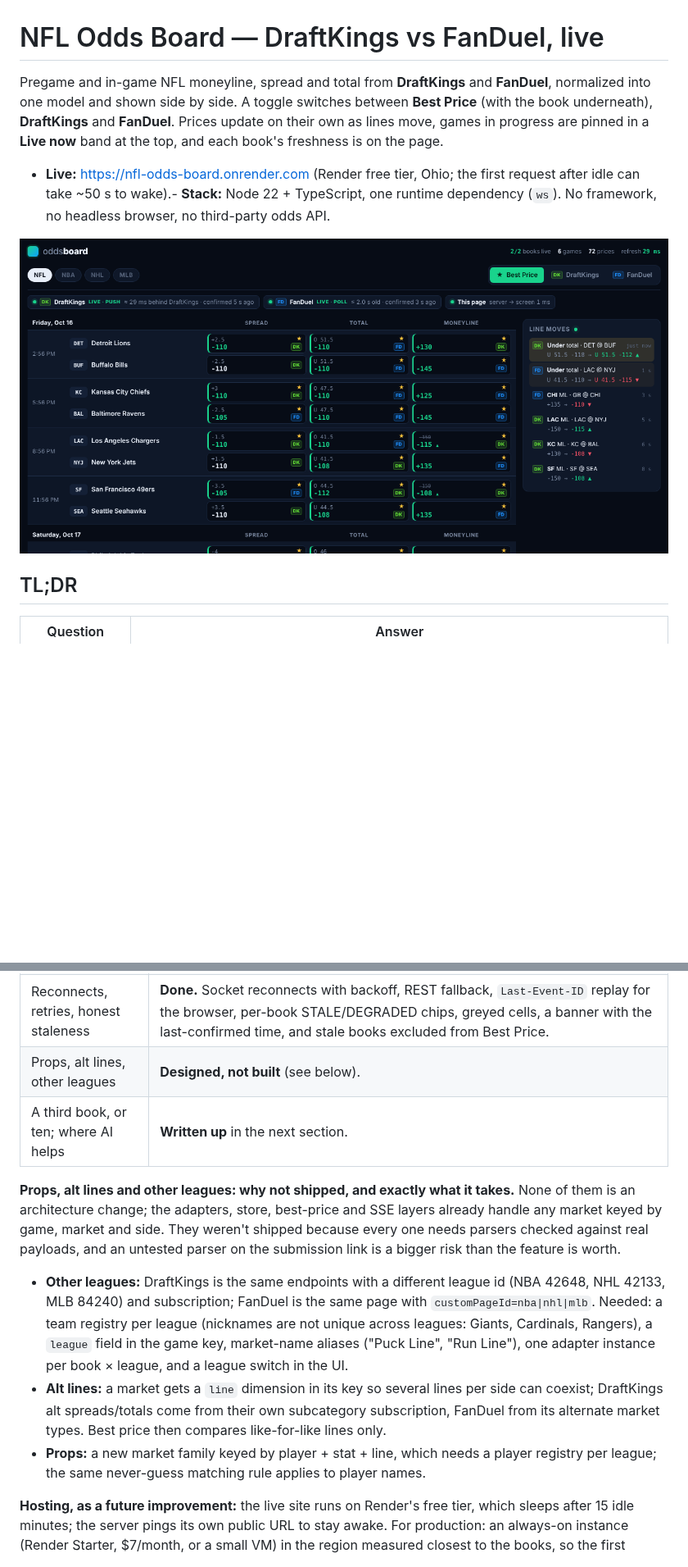
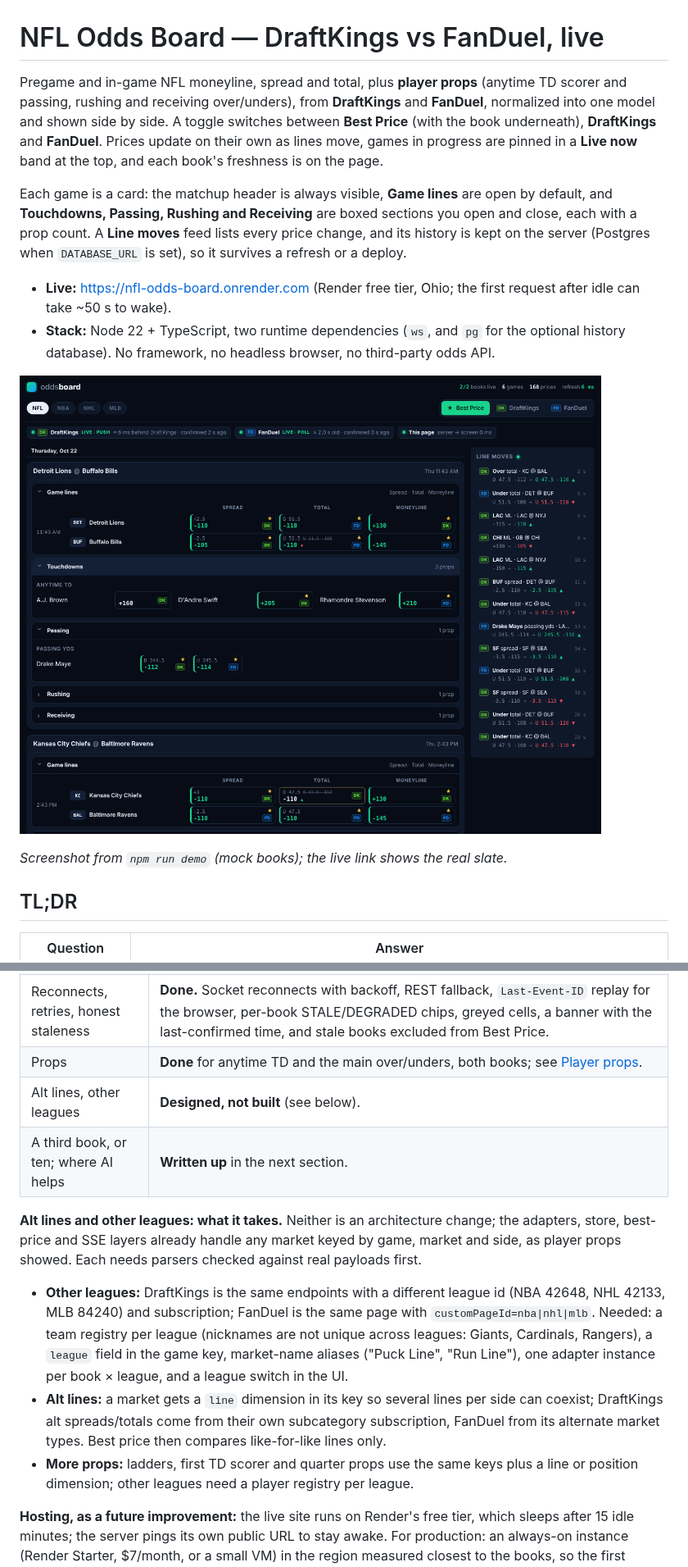
Before and after one commit to jackrekrutiak/nfl-odds-board, a Markdown page: README.md, 2 parts joined by grey strips. Shown at 82% size. Drawn GitHub-style; pictures changed too: docs/desktop.png; blank space fills up the shorter version.

```diff
--- a/README.md
+++ b/README.md
@@ -1,10 +1,15 @@
 # NFL Odds Board — DraftKings vs FanDuel, live
 
-Pregame and in-game NFL moneyline, spread and total from **DraftKings** and **FanDuel**, normalized into one model and shown side by side. A toggle switches between **Best Price** (with the book underneath), **DraftKings** and **FanDuel**. Prices update on their own as lines move, games in progress are pinned in a **Live now** band at the top, and each book's freshness is on the page.
+Pregame and in-game NFL moneyline, spread and total, plus **player props** (anytime TD scorer and passing, rushing and receiving over/unders), from **DraftKings** and **FanDuel**, normalized into one model and shown side by side. A toggle switches between **Best Price** (with the book underneath), **DraftKings** and **FanDuel**. Prices update on their own as lines move, games in progress are pinned in a **Live now** band at the top, and each book's freshness is on the page.
 
-- **Live:** https://nfl-odds-board.onrender.com (Render free tier, Ohio; the first request after idle can take ~50 s to wake).- **Stack:** Node 22 + TypeScript, one runtime dependency (`ws`). No framework, no headless browser, no third-party odds API.
+Each game is a card: the matchup header is always visible, **Game lines** are open by default, and **Touchdowns, Passing, Rushing and Receiving** are boxed sections you open and close, each with a prop count. A **Line moves** feed lists every price change, and its history is kept on the server (Postgres when `DATABASE_URL` is set), so it survives a refresh or a deploy.
 
-![Board](docs/desktop.png)
+- **Live:** https://nfl-odds-board.onrender.com (Render free tier, Ohio; the first request after idle can take ~50 s to wake).
+- **Stack:** Node 22 + TypeScript, two runtime dependencies (`ws`, and `pg` for the optional history database). No framework, no headless browser, no third-party odds API.
+
+![Board: game card with Game lines, Touchdowns and Passing open](docs/desktop.png)
+
+*Screenshot from `npm run demo` (mock books); the live link shows the real slate.*
 
 ## TL;DR
 
@@ -232,14 +272,15 @@ Free tiers are enough; it must be an **always-on process** (it holds the DK sock
 | Show the odds moving | **Done.** A changed price flashes green (better for the bettor) or red, the previous price stays struck through beside it for a minute, and a "Latest line moves" panel lists every change from either book. |
 | Latency on the page, per book | **Done.** Each book's chip says how old its numbers are right now: DraftKings "≈ N ms behind DraftKings" (its measured engine → server time plus this page's measured server → screen time), FanDuel "≤ N s old" (poll interval + round trip + server → screen), plus when each was last confirmed. Hovering a price shows when it last moved. |
 | Reconnects, retries, honest staleness | **Done.** Socket reconnects with backoff, REST fallback, `Last-Event-ID` replay for the browser, per-book STALE/DEGRADED chips, greyed cells, a banner with the last-confirmed time, and stale books excluded from Best Price. |
-| Props, alt lines, other leagues | **Designed, not built** (see below). |
+| Props | **Done** for anytime TD and the main over/unders, both books; see [Player props](#player-props). |
+| Alt lines, other leagues | **Designed, not built** (see below). |
 | A third book, or ten; where AI helps | **Written up** in the next section. |
 
-**Props, alt lines and other leagues: why not shipped, and exactly what it takes.** None of them is an architecture change; the adapters, store, best-price and SSE layers already handle any market keyed by game, market and side. They weren't shipped because every one needs parsers checked against real payloads, and an untested parser on the submission link is a bigger risk than the feature is worth.
+**Alt lines and other leagues: what it takes.** Neither is an architecture change; the adapters, store, best-price and SSE layers already handle any market keyed by game, market and side, as player props showed. Each needs parsers checked against real payloads first.
 
 - **Other leagues:** DraftKings is the same endpoints with a different league id (NBA 42648, NHL 42133, MLB 84240) and subscription; FanDuel is the same page with `customPageId=nba|nhl|mlb`. Needed: a team registry per league (nicknames are not unique across leagues: Giants, Cardinals, Rangers), a `league` field in the game key, market-name aliases ("Puck Line", "Run Line"), one adapter instance per book × league, and a league switch in the UI.
 - **Alt lines:** a market gets a `line` dimension in its key so several lines per side can coexist; DraftKings alt spreads/totals come from their own subcategory subscription, FanDuel from its alternate market types. Best price then compares like-for-like lines only.
-- **Props:** a new market family keyed by player + stat + line, which needs a player registry per league; the same never-guess matching rule applies to player names.
+- **More props:** ladders, first TD scorer and quarter props use the same keys plus a line or position dimension; other leagues need a player registry per league.
 
 **Hosting, as a future improvement:** the live site runs on Render's free tier, which sleeps after 15 idle minutes; the server pings its own public URL to stay awake. For production: an always-on instance (Render Starter, $7/month, or a small VM) in the region measured closest to the books, so the first viewer never waits for a cold start and the DraftKings socket is never dropped.
 
```
Also changed, not shown: other parts of README.md (+39 -3 lines), docs/mobile.png.
